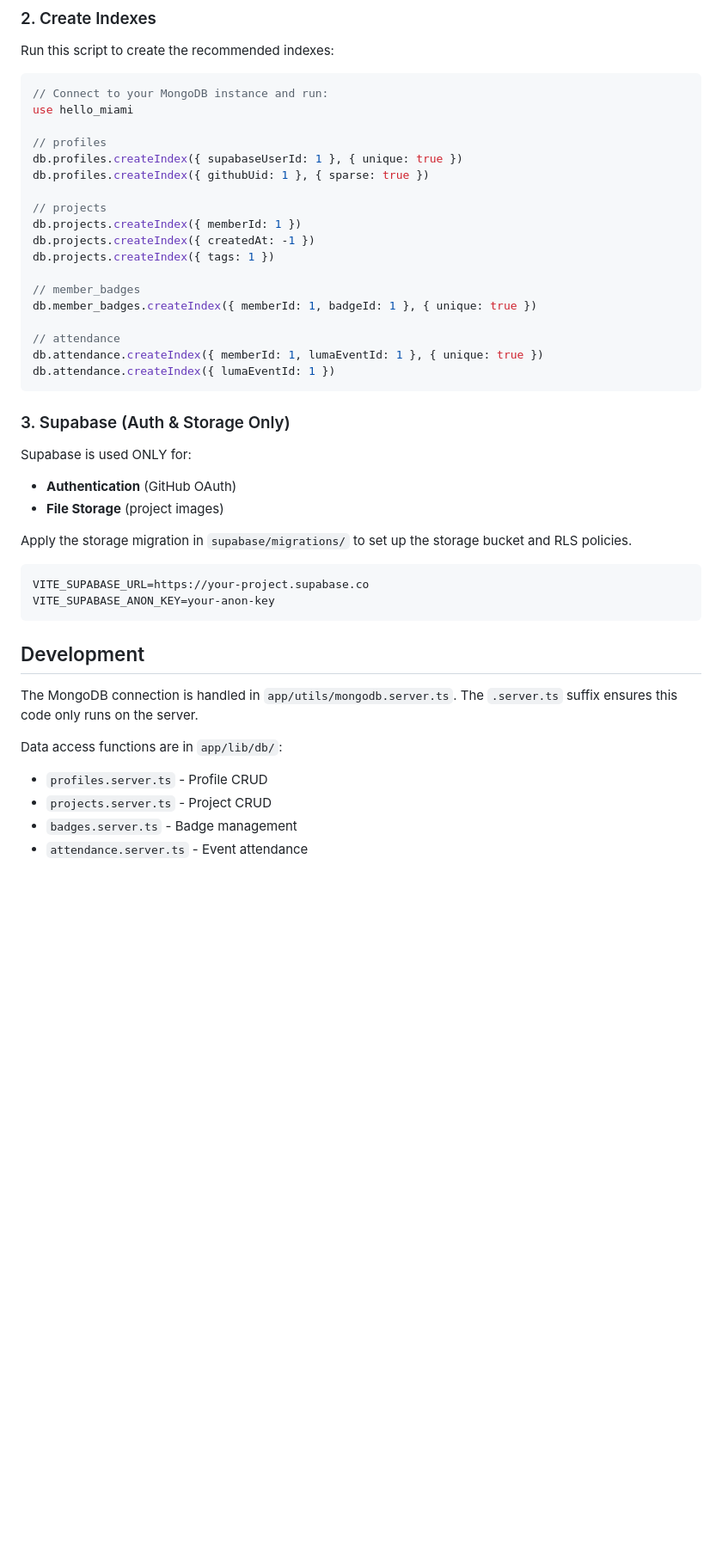
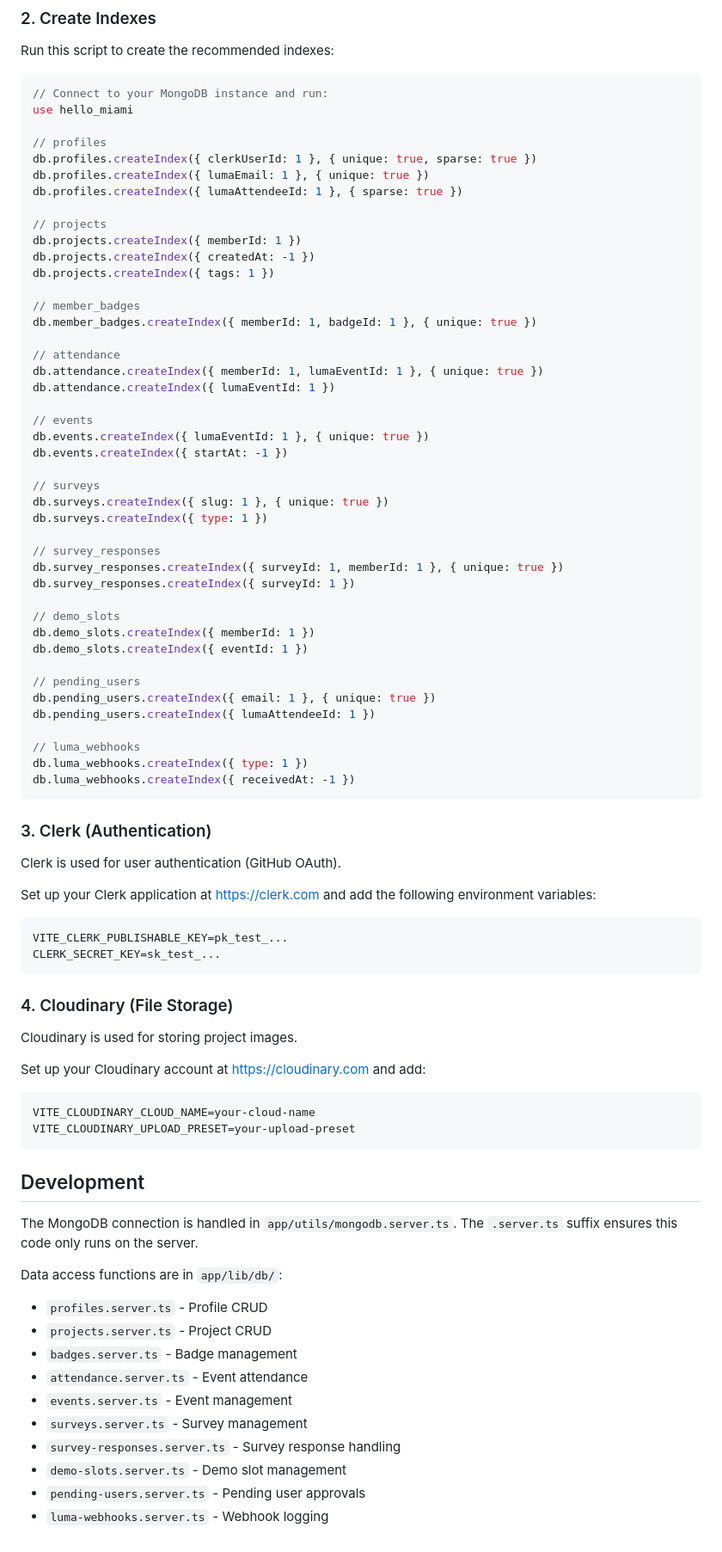
Before and after one commit to cbnsndwch/state_of_hack_night_2025, a Markdown page: docs/DATABASE.md, the part around one of its changes. Shown at 86% size. Drawn GitHub-style; blank space fills up the shorter version.

````diff
--- a/docs/DATABASE.md
+++ b/docs/DATABASE.md
@@ -120,8 +269,9 @@ Run this script to create the recommended indexes:
 use hello_miami
 
 // profiles
-db.profiles.createIndex({ supabaseUserId: 1 }, { unique: true })
-db.profiles.createIndex({ githubUid: 1 }, { sparse: true })
+db.profiles.createIndex({ clerkUserId: 1 }, { unique: true, sparse: true })
+db.profiles.createIndex({ lumaEmail: 1 }, { unique: true })
+db.profiles.createIndex({ lumaAttendeeId: 1 }, { sparse: true })
 
 // projects
 db.projects.createIndex({ memberId: 1 })
@@ -134,19 +284,52 @@ db.member_badges.createIndex({ memberId: 1, badgeId: 1 }, { unique: true })
 // attendance
 db.attendance.createIndex({ memberId: 1, lumaEventId: 1 }, { unique: true })
 db.attendance.createIndex({ lumaEventId: 1 })
+
+// events
+db.events.createIndex({ lumaEventId: 1 }, { unique: true })
+db.events.createIndex({ startAt: -1 })
+
+// surveys
+db.surveys.createIndex({ slug: 1 }, { unique: true })
+db.surveys.createIndex({ type: 1 })
+
+// survey_responses
+db.survey_responses.createIndex({ surveyId: 1, memberId: 1 }, { unique: true })
+db.survey_responses.createIndex({ surveyId: 1 })
+
+// demo_slots
+db.demo_slots.createIndex({ memberId: 1 })
+db.demo_slots.createIndex({ eventId: 1 })
+
+// pending_users
+db.pending_users.createIndex({ email: 1 }, { unique: true })
+db.pending_users.createIndex({ lumaAttendeeId: 1 })
+
+// luma_webhooks
+db.luma_webhooks.createIndex({ type: 1 })
+db.luma_webhooks.createIndex({ receivedAt: -1 })
 ```
 
-### 3. Supabase (Auth & Storage Only)
+### 3. Clerk (Authentication)
 
-Supabase is used ONLY for:
-- **Authentication** (GitHub OAuth)
-- **File Storage** (project images)
+Clerk is used for user authentication (GitHub OAuth).
 
-Apply the storage migration in `supabase/migrations/` to set up the storage bucket and RLS policies.
+Set up your Clerk application at https://clerk.com and add the following environment variables:
 
 ```bash
-VITE_SUPABASE_URL=https://your-project.supabase.co
-VITE_SUPABASE_ANON_KEY=your-anon-key
+VITE_CLERK_PUBLISHABLE_KEY=pk_test_...
+CLERK_SECRET_KEY=sk_test_...
+```
+
+### 4. Cloudinary (File Storage)
+
+Cloudinary is used for storing project images.
+
+Set up your Cloudinary account at https://cloudinary.com and add:
+
+```bash
+VITE_CLOUDINARY_CLOUD_NAME=your-cloud-name
+VITE_CLOUDINARY_UPLOAD_PRESET=your-upload-preset
 ```
 
 ## Development
@@ -158,3 +341,9 @@ Data access functions are in `app/lib/db/`:
 - `projects.server.ts` - Project CRUD
 - `badges.server.ts` - Badge management
 - `attendance.server.ts` - Event attendance
+- `events.server.ts` - Event management
+- `surveys.server.ts` - Survey management
+- `survey-responses.server.ts` - Survey response handling
+- `demo-slots.server.ts` - Demo slot management
+- `pending-users.server.ts` - Pending user approvals
+- `luma-webhooks.server.ts` - Webhook logging
````
Also changed, not shown: other parts of docs/DATABASE.md (+157 -8 lines).
